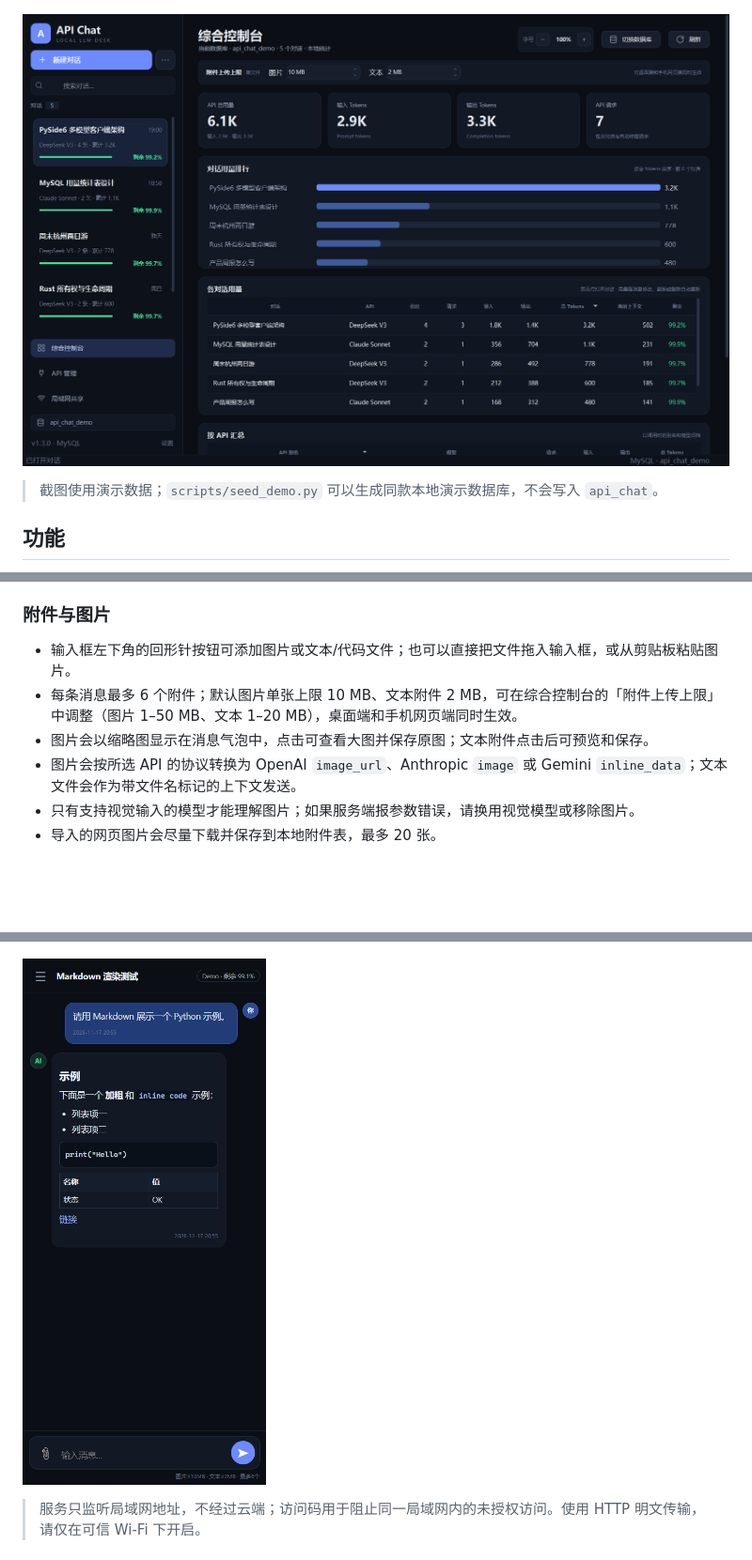
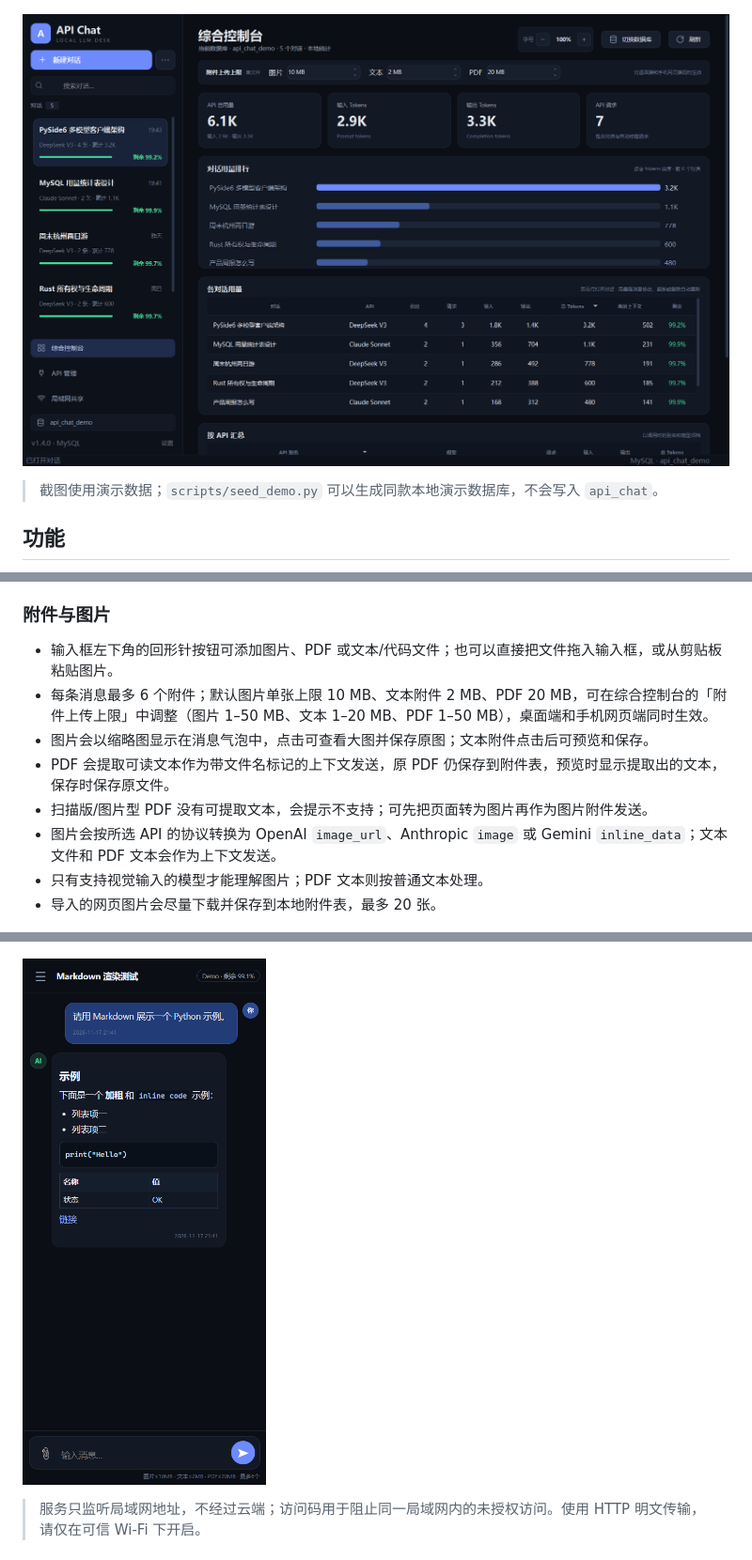
Before and after one commit to Misappon/api_chat, a Markdown page: README.md, 3 parts joined by grey strips. Shown at 94% size. GitHub-like rendering; pictures changed too: docs/screenshot-dashboard.png, docs/screenshot-mobile.png; blank space fills up the shorter version.

```diff
--- a/README.md
+++ b/README.md
@@ -120,11 +120,13 @@ build_exe.bat
 
 ### 附件与图片
 
-- 输入框左下角的回形针按钮可添加图片或文本/代码文件；也可以直接把文件拖入输入框，或从剪贴板粘贴图片。
-- 每条消息最多 6 个附件；默认图片单张上限 10 MB、文本附件 2 MB，可在综合控制台的「附件上传上限」中调整（图片 1–50 MB、文本 1–20 MB），桌面端和手机网页端同时生效。
+- 输入框左下角的回形针按钮可添加图片、PDF 或文本/代码文件；也可以直接把文件拖入输入框，或从剪贴板粘贴图片。
+- 每条消息最多 6 个附件；默认图片单张上限 10 MB、文本附件 2 MB、PDF 20 MB，可在综合控制台的「附件上传上限」中调整（图片 1–50 MB、文本 1–20 MB、PDF 1–50 MB），桌面端和手机网页端同时生效。
 - 图片会以缩略图显示在消息气泡中，点击可查看大图并保存原图；文本附件点击后可预览和保存。
-- 图片会按所选 API 的协议转换为 OpenAI `image_url`、Anthropic `image` 或 Gemini `inline_data`；文本文件会作为带文件名标记的上下文发送。
-- 只有支持视觉输入的模型才能理解图片；如果服务端报参数错误，请换用视觉模型或移除图片。
+- PDF 会提取可读文本作为带文件名标记的上下文发送，原 PDF 仍保存到附件表，预览时显示提取出的文本，保存时保存原文件。
+- 扫描版/图片型 PDF 没有可提取文本，会提示不支持；可先把页面转为图片再作为图片附件发送。
+- 图片会按所选 API 的协议转换为 OpenAI `image_url`、Anthropic `image` 或 Gemini `inline_data`；文本文件和 PDF 文本会作为上下文发送。
+- 只有支持视觉输入的模型才能理解图片；PDF 文本则按普通文本处理。
 - 导入的网页图片会尽量下载并保存到本地附件表，最多 20 张。
 
 ![附件与图片](docs/screenshot-attachments.png)
```
Also changed, not shown: other parts of README.md (+6 -5 lines), docs/screenshot-chat.png, 13 other files.
